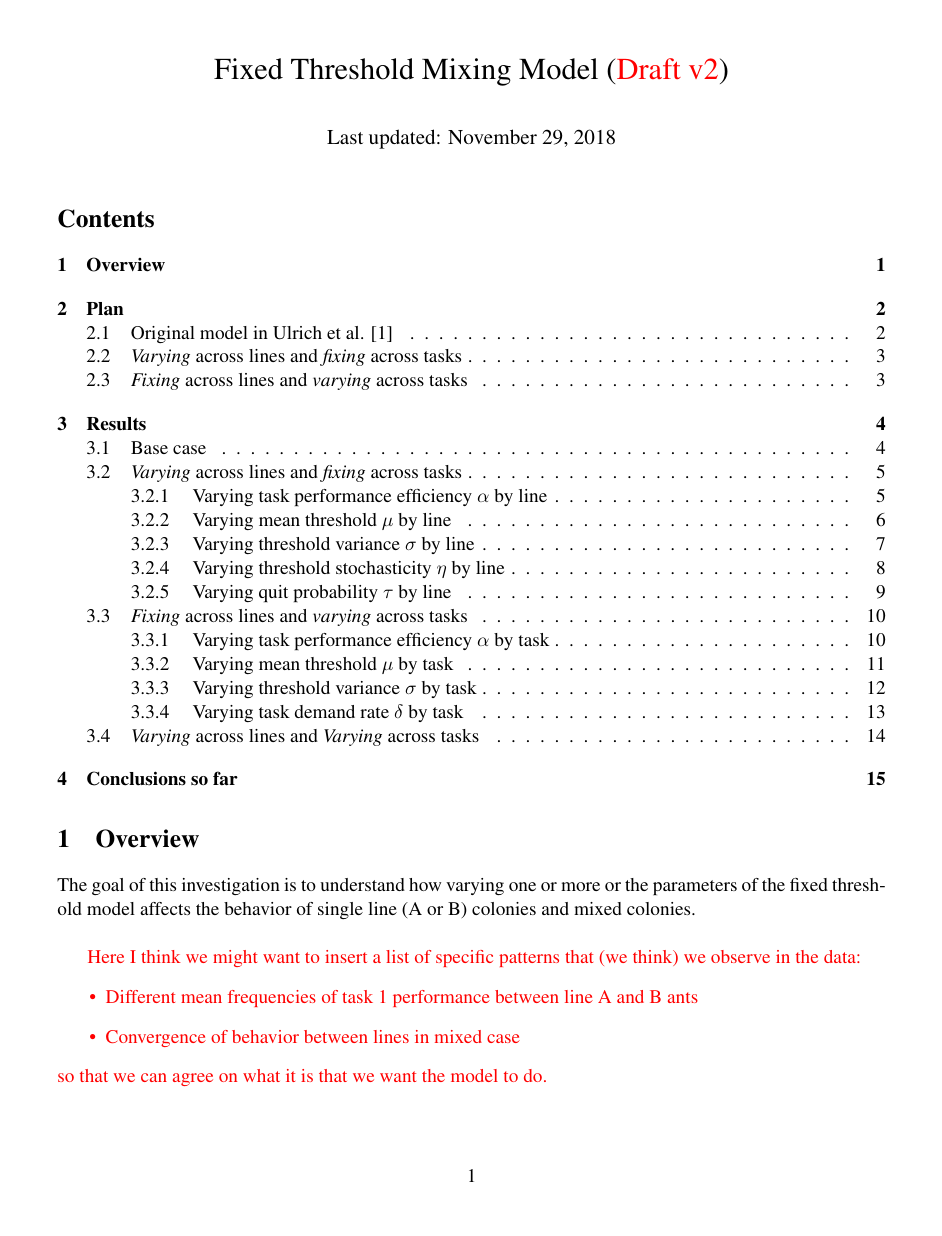
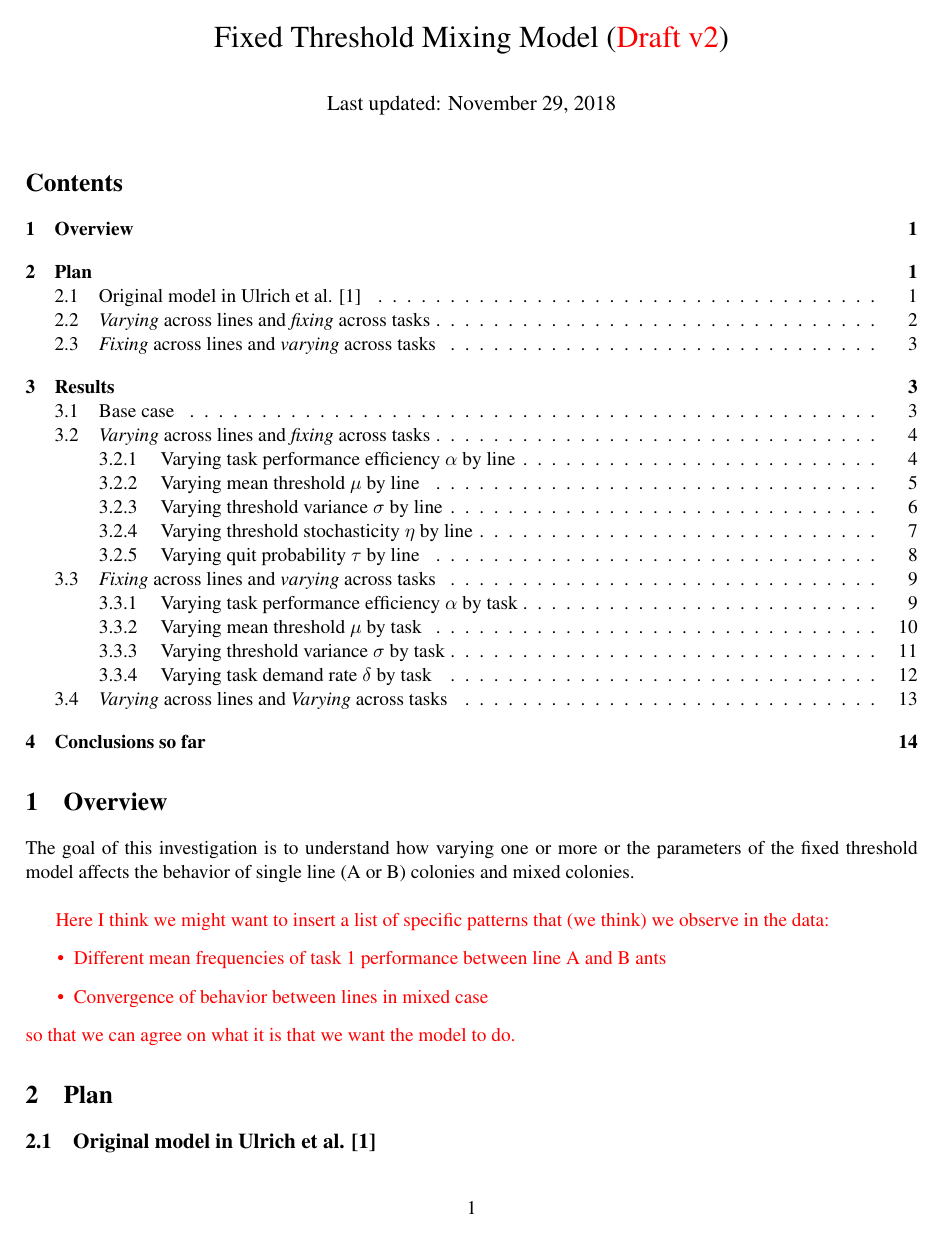
Before and after one commit to marikawakatsu/mixing-model, a LaTeX document (doc/exhaustive_search_draft_v2.tex): page 1 of 15 before the commit and page 1 of 14 after it. Compiled offline with pdfLaTeX.

Commit message:
Updates from ShareLaTeX

```diff
--- a/doc/exhaustive_search_draft_v2.tex
+++ b/doc/exhaustive_search_draft_v2.tex
@@ -17,7 +17,7 @@
 \usepackage{array}
 \usepackage{lscape}
 
-\usepackage[margin=1in]{geometry}
+\usepackage[margin=.75in]{geometry}
 \newcommand{\newword}[1]{\textbf{\emph{#1}}}
 
 %Arrows
```
